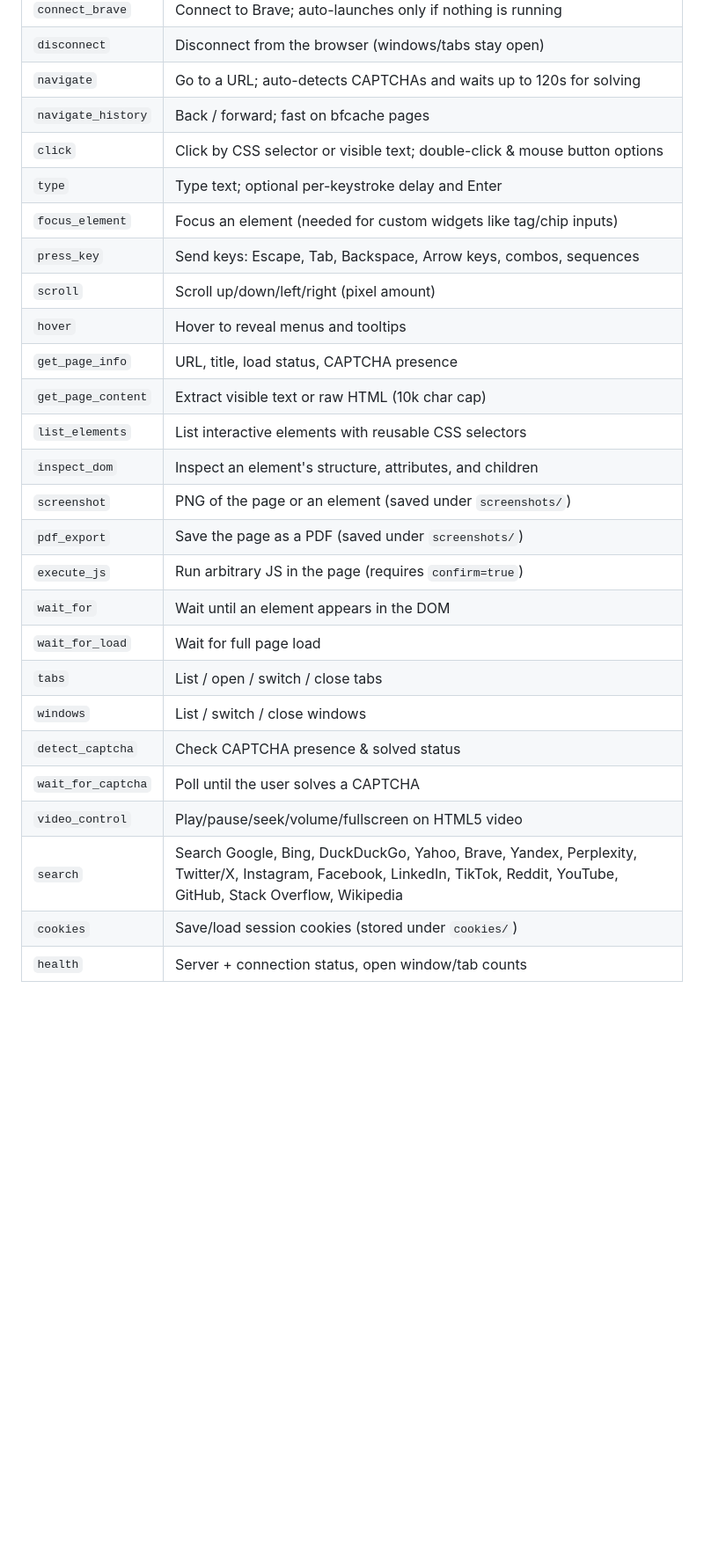
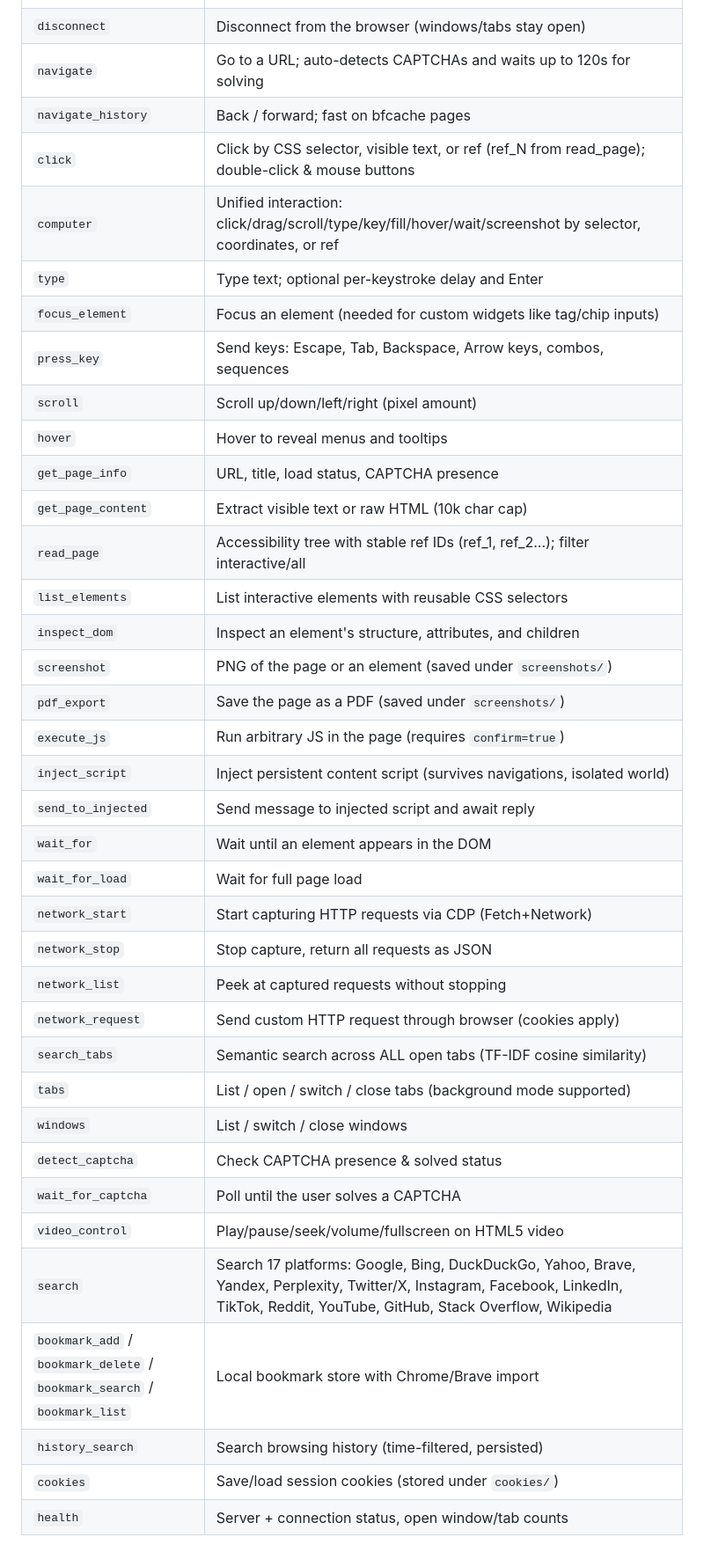
Before and after one commit to ahmadhass0un/brave-browser-mcp, a Markdown page: README.md, the part around the change. Shown at 88% size. GitHub-like rendering; blank space fills up the shorter version.

Commit message:
Update AUDIT rows 63-69 to fixed; add F1-F7 tools to README

```diff
--- a/README.md
+++ b/README.md
@@ -102,7 +102,8 @@ All 27 tools:
 | `disconnect` | Disconnect from the browser (windows/tabs stay open) |
 | `navigate` | Go to a URL; auto-detects CAPTCHAs and waits up to 120s for solving |
 | `navigate_history` | Back / forward; fast on bfcache pages |
-| `click` | Click by CSS selector or visible text; double-click & mouse button options |
+| `click` | Click by CSS selector, visible text, or ref (ref_N from read_page); double-click & mouse buttons |
+| `computer` | Unified interaction: click/drag/scroll/type/key/fill/hover/wait/screenshot by selector, coordinates, or ref |
 | `type` | Type text; optional per-keystroke delay and Enter |
 | `focus_element` | Focus an element (needed for custom widgets like tag/chip inputs) |
 | `press_key` | Send keys: Escape, Tab, Backspace, Arrow keys, combos, sequences |
@@ -110,19 +111,29 @@ All 27 tools:
 | `hover` | Hover to reveal menus and tooltips |
 | `get_page_info` | URL, title, load status, CAPTCHA presence |
 | `get_page_content` | Extract visible text or raw HTML (10k char cap) |
+| `read_page` | Accessibility tree with stable ref IDs (ref_1, ref_2...); filter interactive/all |
 | `list_elements` | List interactive elements with reusable CSS selectors |
 | `inspect_dom` | Inspect an element's structure, attributes, and children |
 | `screenshot` | PNG of the page or an element (saved under `screenshots/`) |
 | `pdf_export` | Save the page as a PDF (saved under `screenshots/`) |
 | `execute_js` | Run arbitrary JS in the page (requires `confirm=true`) |
+| `inject_script` | Inject persistent content script (survives navigations, isolated world) |
+| `send_to_injected` | Send message to injected script and await reply |
 | `wait_for` | Wait until an element appears in the DOM |
 | `wait_for_load` | Wait for full page load |
-| `tabs` | List / open / switch / close tabs |
+| `network_start` | Start capturing HTTP requests via CDP (Fetch+Network) |
+| `network_stop` | Stop capture, return all requests as JSON |
+| `network_list` | Peek at captured requests without stopping |
+| `network_request` | Send custom HTTP request through browser (cookies apply) |
+| `search_tabs` | Semantic search across ALL open tabs (TF-IDF cosine similarity) |
+| `tabs` | List / open / switch / close tabs (background mode supported) |
 | `windows` | List / switch / close windows |
 | `detect_captcha` | Check CAPTCHA presence & solved status |
 | `wait_for_captcha` | Poll until the user solves a CAPTCHA |
 | `video_control` | Play/pause/seek/volume/fullscreen on HTML5 video |
-| `search` | Search Google, Bing, DuckDuckGo, Yahoo, Brave, Yandex, Perplexity, Twitter/X, Instagram, Facebook, LinkedIn, TikTok, Reddit, YouTube, GitHub, Stack Overflow, Wikipedia |
+| `search` | Search 17 platforms: Google, Bing, DuckDuckGo, Yahoo, Brave, Yandex, Perplexity, Twitter/X, Instagram, Facebook, LinkedIn, TikTok, Reddit, YouTube, GitHub, Stack Overflow, Wikipedia |
+| `bookmark_add` / `bookmark_delete` / `bookmark_search` / `bookmark_list` | Local bookmark store with Chrome/Brave import |
+| `history_search` | Search browsing history (time-filtered, persisted) |
 | `cookies` | Save/load session cookies (stored under `cookies/`) |
 | `health` | Server + connection status, open window/tab counts |
 
```
Also changed, not shown: AUDIT.md (+7 -7 lines).
